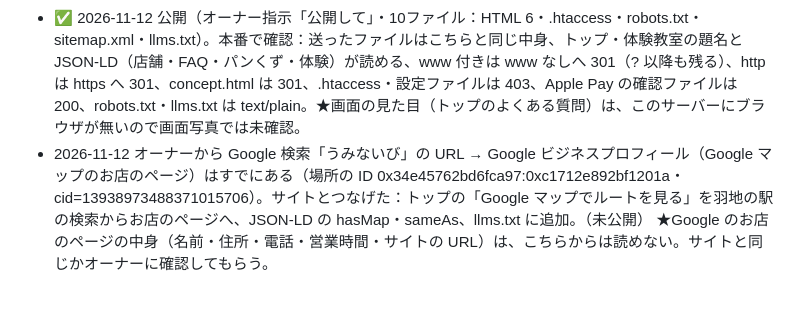
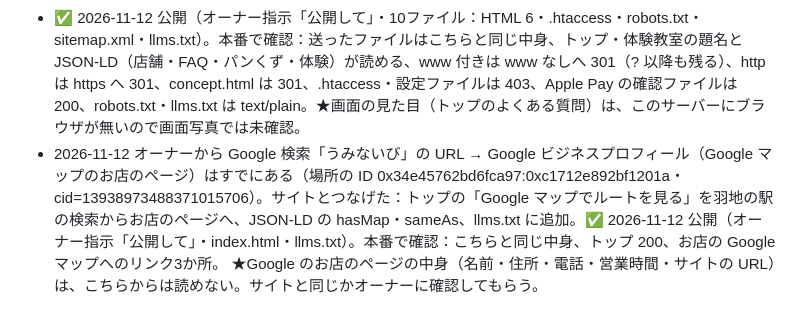
Before and after one commit to casthub/uminaibi-resin.jp, a Markdown page: docs/課題.md, the part around the change. Drawn GitHub-style; blank space fills up the shorter version.

Commit message:
Google ビジネスプロフィールとのつなぎを公開・本番で確認（2026-11-12）
Co-Authored-By: Claude Opus 5.5 <noreply@anthropic.com>

```diff
--- a/docs/課題.md
+++ b/docs/課題.md
@@ -145,5 +145,5 @@
   3. Instagram のプロフィールにサイトの URL と「沖縄県名護市・羽地の駅2階・海が見えるレジンアート工房」を書く。
   4. 本物の作品・工房からの眺めの写真に差し替える。
 - ✅ 2026-11-12 公開（オーナー指示「公開して」・10ファイル：HTML 6・.htaccess・robots.txt・sitemap.xml・llms.txt）。本番で確認：送ったファイルはこちらと同じ中身、トップ・体験教室の題名と JSON-LD（店舗・FAQ・パンくず・体験）が読める、www 付きは www なしへ 301（? 以降も残る）、http は https へ 301、concept.html は 301、.htaccess・設定ファイルは 403、Apple Pay の確認ファイルは 200、robots.txt・llms.txt は text/plain。★画面の見た目（トップのよくある質問）は、このサーバーにブラウザが無いので画面写真では未確認。
-- 2026-11-12 オーナーから Google 検索「うみないび」の URL → Google ビジネスプロフィール（Google マップのお店のページ）はすでにある（場所の ID 0x34e45762bd6fca97:0xc1712e892bf1201a・cid=13938973488371015706）。サイトとつなげた：トップの「Google マップでルートを見る」を羽地の駅の検索からお店のページへ、JSON-LD の hasMap・sameAs、llms.txt に追加。（未公開）
+- 2026-11-12 オーナーから Google 検索「うみないび」の URL → Google ビジネスプロフィール（Google マップのお店のページ）はすでにある（場所の ID 0x34e45762bd6fca97:0xc1712e892bf1201a・cid=13938973488371015706）。サイトとつなげた：トップの「Google マップでルートを見る」を羽地の駅の検索からお店のページへ、JSON-LD の hasMap・sameAs、llms.txt に追加。✅ 2026-11-12 公開（オーナー指示「公開して」・index.html・llms.txt）。本番で確認：こちらと同じ中身、トップ 200、お店の Google マップへのリンク3か所。
   ★Google のお店のページの中身（名前・住所・電話・営業時間・サイトの URL）は、こちらからは読めない。サイトと同じかオーナーに確認してもらう。
```
